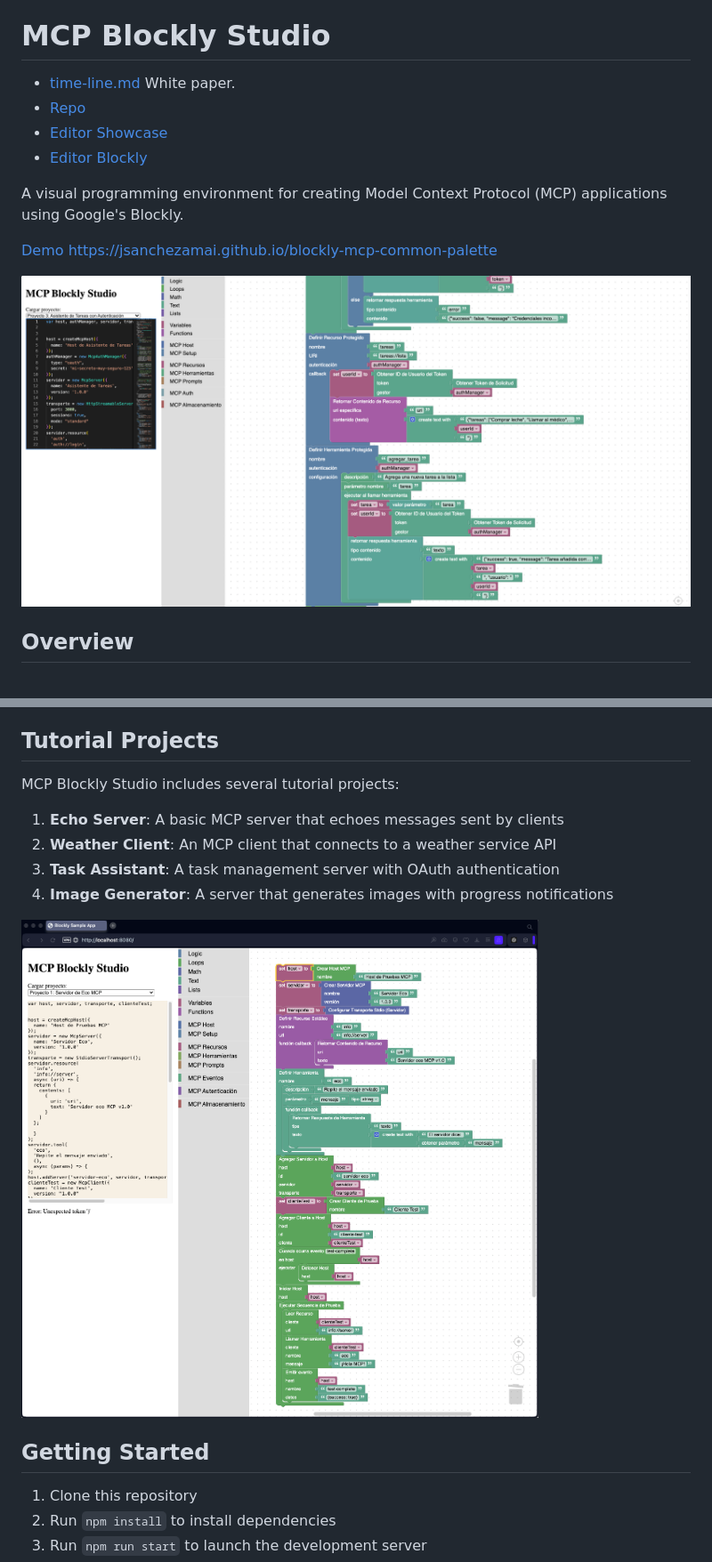
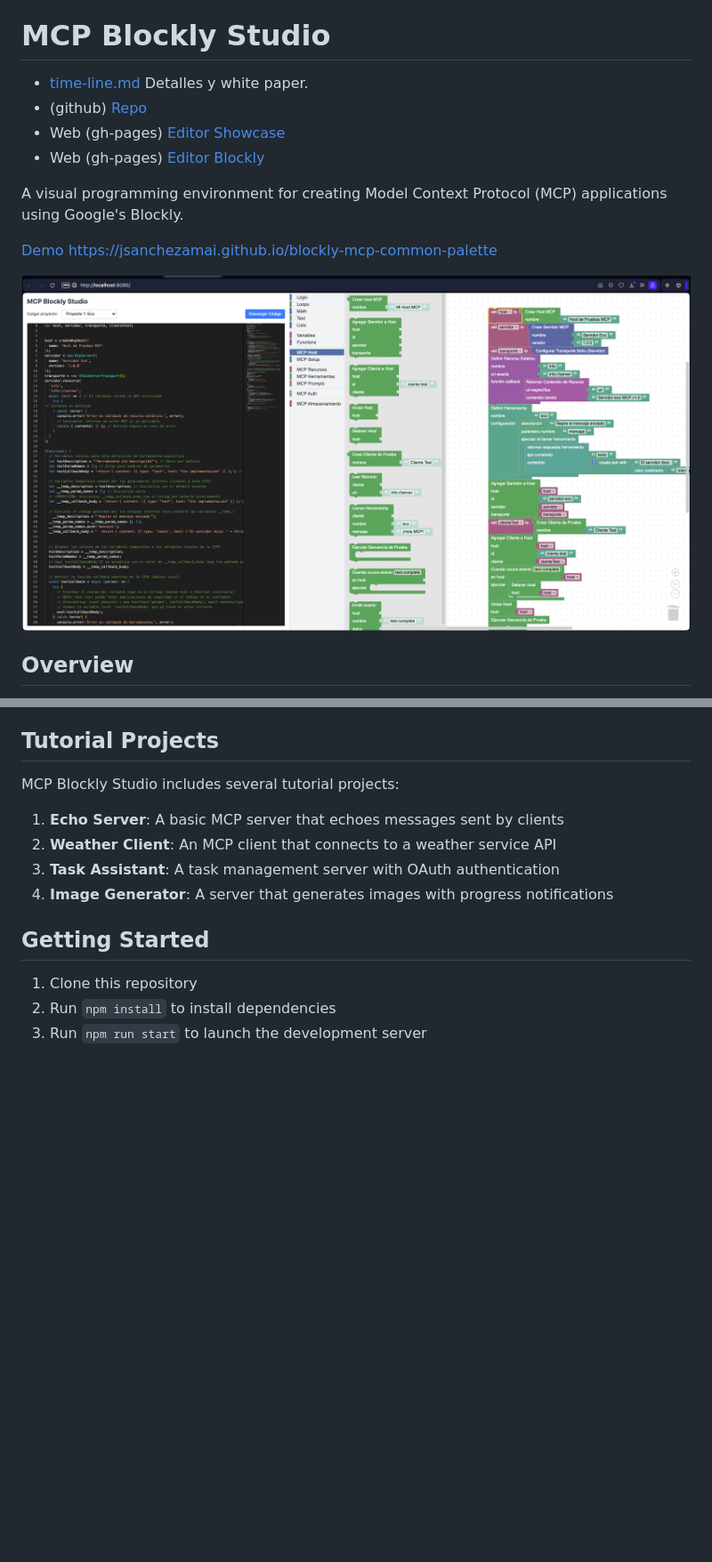
Before and after one commit to escrivivir-co/blockly-mcp-common-palette, a Markdown page: README-en.md, 2 parts joined by grey strips. Shown at 89% size. GitHub-like rendering; blank space fills up the shorter version.

```diff
--- a/README-en.md
+++ b/README-en.md
@@ -2,16 +2,16 @@
 
 # MCP Blockly Studio
 
-- [time-line.md](./time-line.md) White paper.
-- [Repo](https://github.com/jsanchezamai/blockly-mcp-common-palette)
-- [Editor Showcase](https://jsanchezamai.github.io/blockly-mcp-common-palette)
-- [Editor Blockly](https://jsanchezamai.github.io/blockly-mcp-common-palette/dist/)
+- [time-line.md](./time-line.md) Detalles y white paper.
+- (github) [Repo](https://github.com/jsanchezamai/blockly-mcp-common-palette)
+- Web (gh-pages) [Editor Showcase](https://jsanchezamai.github.io/blockly-mcp-common-palette)
+- Web (gh-pages) [Editor Blockly](https://jsanchezamai.github.io/blockly-mcp-common-palette/dist/)
 
 A visual programming environment for creating Model Context Protocol (MCP) applications using Google's Blockly.
 
 [Demo https://jsanchezamai.github.io/blockly-mcp-common-palette](https://jsanchezamai.github.io/blockly-mcp-common-palette)
 
-![MCP Blockly Studio Interface](./PICS/mcp_monaco.png)
+![MCP Blockly Studio Interface](./PICS/v001_.png)
 
 ## Overview
 
@@ -34,7 +34,6 @@ MCP Blockly Studio includes several tutorial projects:
 3. **Task Assistant**: A task management server with OAuth authentication
 4. **Image Generator**: A server that generates images with progress notifications
 
-![Tutorial Example](./PICS/mcp_tutorial_1_echo.png)
 
 ## Getting Started
 
```
